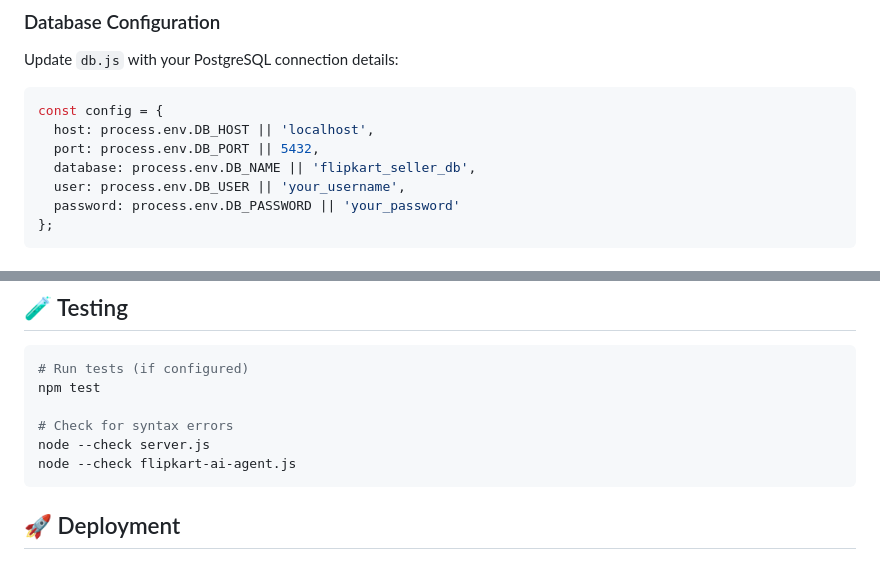
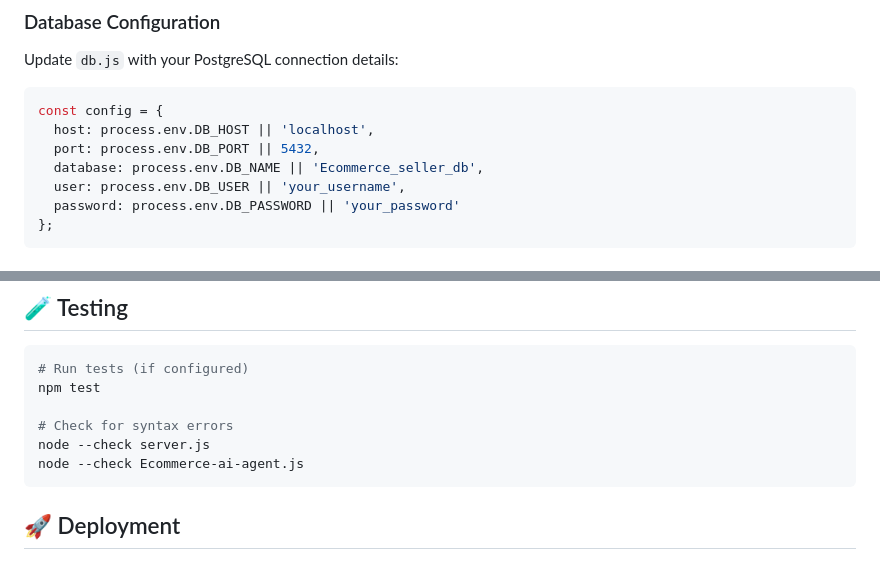
Before and after one commit to avinashsingh1152/AI-agents, a Markdown page: README.md, 2 parts joined by grey strips. GitHub-like rendering.

````diff
--- a/README.md
+++ b/README.md
@@ -104,7 +104,7 @@ Update `db.js` with your PostgreSQL connection details:
 const config = {
   host: process.env.DB_HOST || 'localhost',
   port: process.env.DB_PORT || 5432,
-  database: process.env.DB_NAME || 'flipkart_seller_db',
+  database: process.env.DB_NAME || 'Ecommerce_seller_db',
   user: process.env.DB_USER || 'your_username',
   password: process.env.DB_PASSWORD || 'your_password'
 };
@@ -160,7 +160,7 @@ npm test
 
 # Check for syntax errors
 node --check server.js
-node --check flipkart-ai-agent.js
+node --check Ecommerce-ai-agent.js
 ```
 
 ## 🚀 Deployment
````
Also changed, not shown: other parts of README.md (+9 -9 lines).
